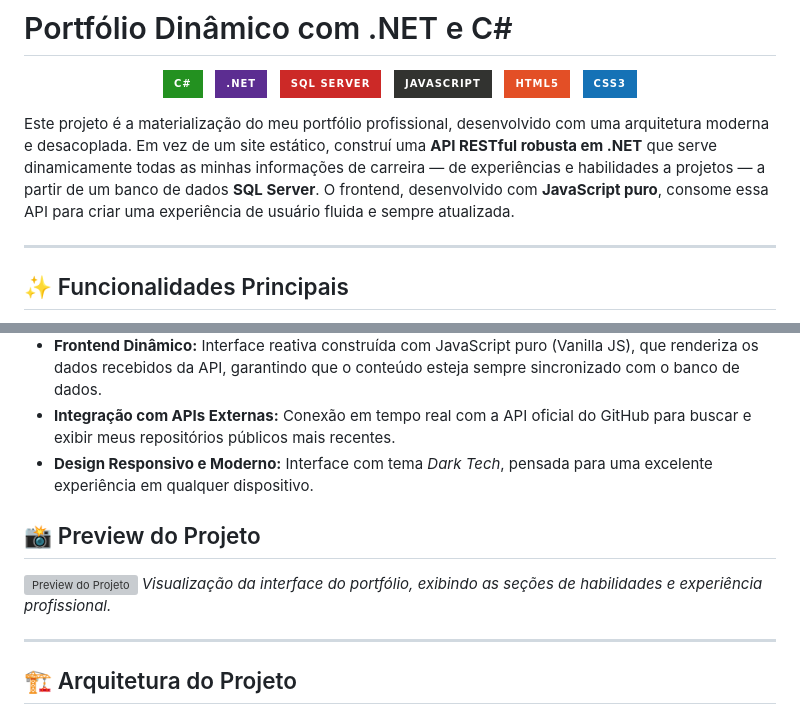
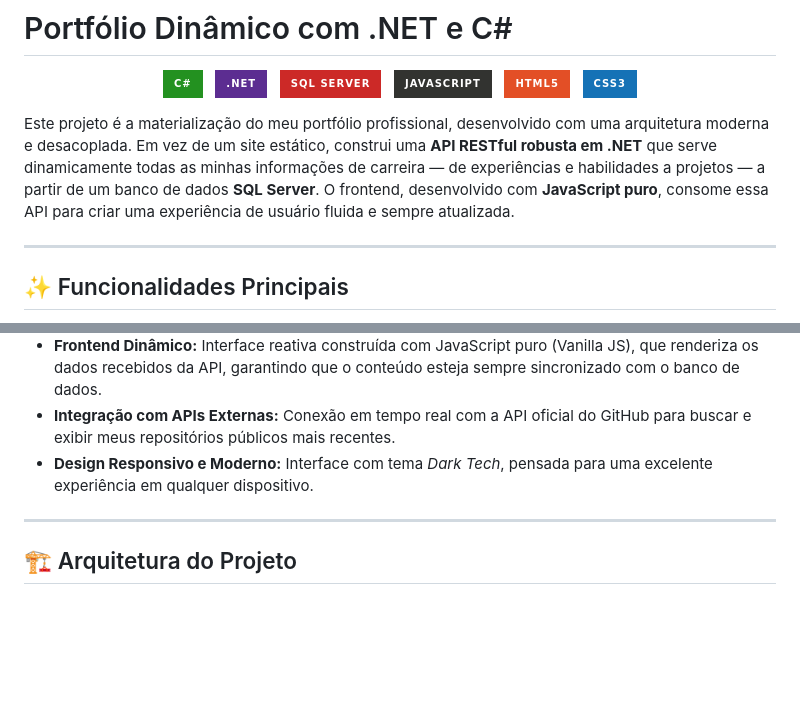
Before and after one commit to jaqfreitas5-coder/Portfolio-Jaqueline, a Markdown page: README.md, 2 parts joined by grey strips. Drawn GitHub-style; badges without logos; blank space fills up the shorter version; grey boxes are pictures that could not be loaded.

```diff
--- a/README.md
+++ b/README.md
@@ -6,7 +6,7 @@
 
 </div>
 
-Este projeto é a materialização do meu portfólio profissional, desenvolvido com uma arquitetura moderna e desacoplada. Em vez de um site estático, construí uma **API RESTful robusta em .NET** que serve dinamicamente todas as minhas informações de carreira — de experiências e habilidades a projetos — a partir de um banco de dados **SQL Server**. O frontend, desenvolvido com **JavaScript puro**, consome essa API para criar uma experiência de usuário fluida e sempre atualizada.
+Este projeto é a materialização do meu portfólio profissional, desenvolvido com uma arquitetura moderna e desacoplada. Em vez de um site estático, construi uma **API RESTful robusta em .NET** que serve dinamicamente todas as minhas informações de carreira — de experiências e habilidades a projetos — a partir de um banco de dados **SQL Server**. O frontend, desenvolvido com **JavaScript puro**, consome essa API para criar uma experiência de usuário fluida e sempre atualizada.
 
 ---
 
@@ -17,11 +17,6 @@ Este projeto é a materialização do meu portfólio profissional, desenvolvido
 * **Frontend Dinâmico:** Interface reativa construída com JavaScript puro (Vanilla JS), que renderiza os dados recebidos da API, garantindo que o conteúdo esteja sempre sincronizado com o banco de dados.
 * **Integração com APIs Externas:** Conexão em tempo real com a API oficial do GitHub para buscar e exibir meus repositórios públicos mais recentes.
 * **Design Responsivo e Moderno:** Interface com tema *Dark Tech*, pensada para uma excelente experiência em qualquer dispositivo.
-
-## 📸 Preview do Projeto
-
-![Preview do Projeto](https://i.imgur.com/5d5a5b.png)
-*Visualização da interface do portfólio, exibindo as seções de habilidades e experiência profissional.*
 
 ---
 
```
